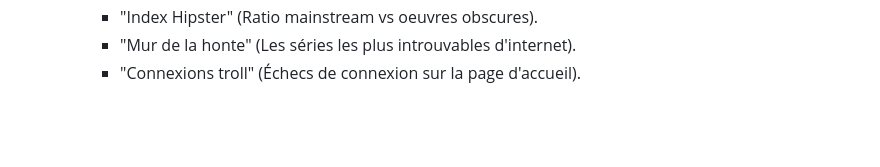
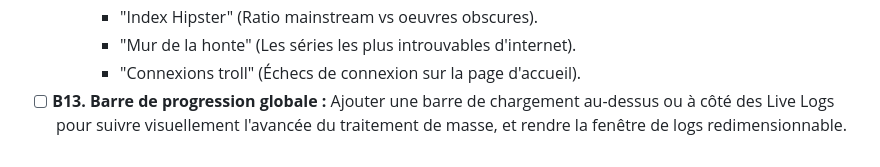
Before and after one commit to raukorim-bot/MetaKavita, a Markdown page: ROADMAP.md, the part around one of its changes. Rendered like a GitHub page; blank space fills up the shorter version.

```diff
--- a/ROADMAP.md
+++ b/ROADMAP.md
@@ -37,3 +37,4 @@
     - "Index Hipster" (Ratio mainstream vs oeuvres obscures).
     - "Mur de la honte" (Les séries les plus introuvables d'internet).
     - "Connexions troll" (Échecs de connexion sur la page d'accueil).
+- [ ] **B13. Barre de progression globale :** Ajouter une barre de chargement au-dessus ou à côté des Live Logs pour suivre visuellement l'avancée du traitement de masse, et rendre la fenêtre de logs redimensionnable.
```
Also changed, not shown: other parts of ROADMAP.md (+6 -6 lines).
